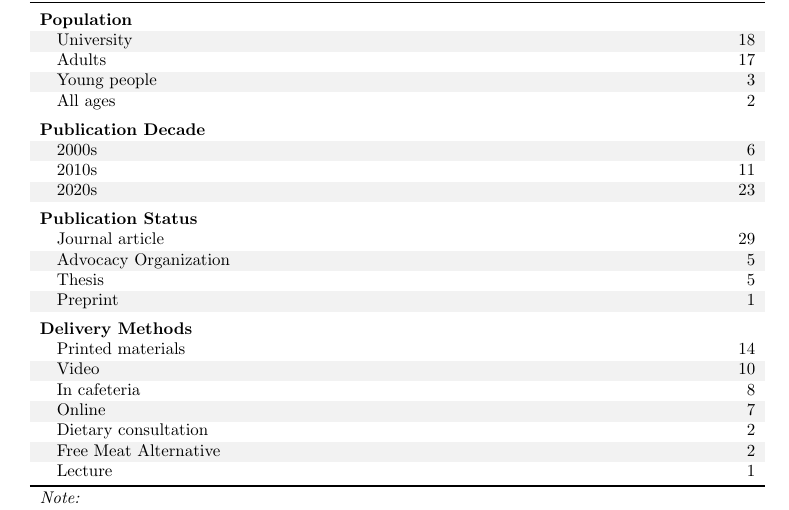
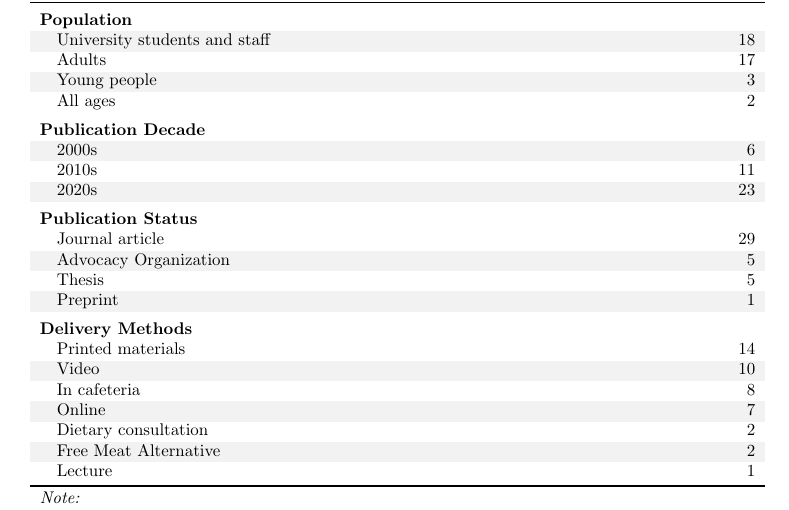
Before and after one commit to hsflabstanford/vegan-meta, a LaTeX paper (manuscript/MAP-reduction-meta.tex): part of page 5 of 19, cut so that both start at the same text. Compiled offline with pdfLaTeX.

Commit message:
small summary table changes

```diff
--- a/manuscript/MAP-reduction-meta.tex
+++ b/manuscript/MAP-reduction-meta.tex
@@ -253,7 +253,7 @@ since 2020.
 \midrule
 \addlinespace[0.5em]
 \multicolumn{2}{l}{\textbf{Population}}\\
-\hspace{1em}\cellcolor{gray!10}{University} & \cellcolor{gray!10}{18}\\
+\hspace{1em}\cellcolor{gray!10}{University students and staff} & \cellcolor{gray!10}{18}\\
 \hspace{1em}Adults & 17\\
 \hspace{1em}\cellcolor{gray!10}{Young people} & \cellcolor{gray!10}{3}\\
 \hspace{1em}All ages & 2\\
```
Also changed, not shown: 1 other file.
